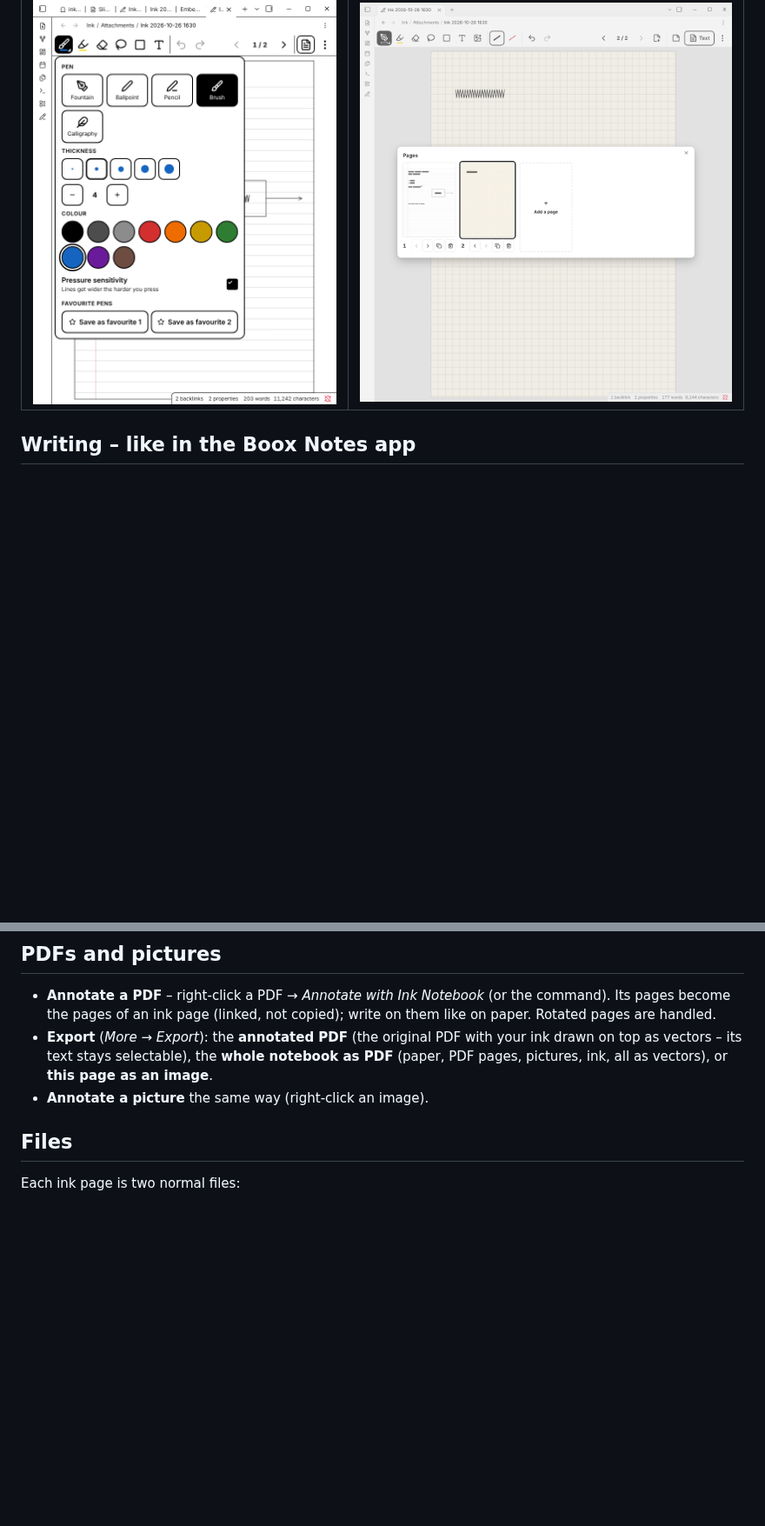
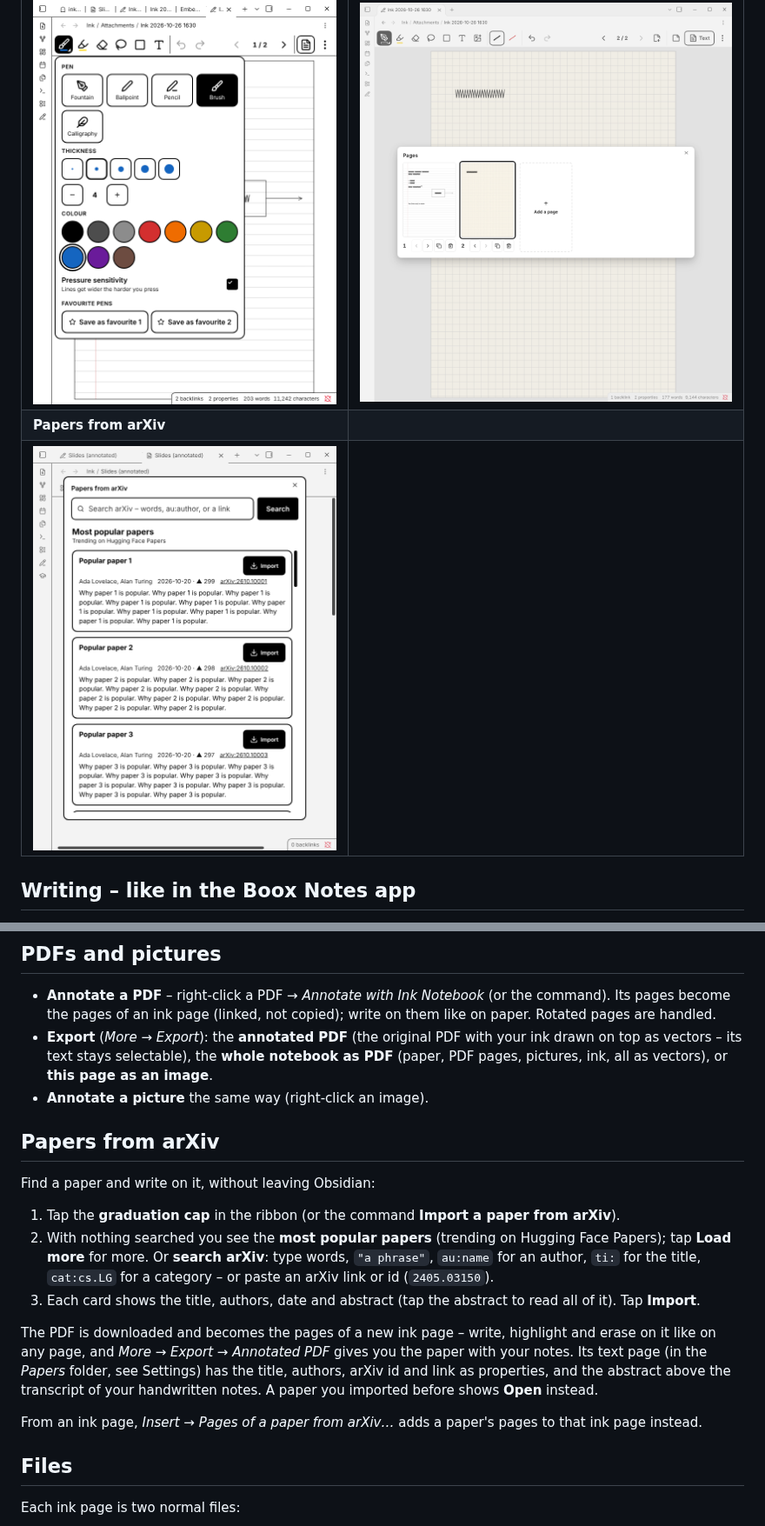
Before and after one commit to stefanmayer06/Obsidian-wrighting-for-eink, a Markdown page: README.md, 2 parts joined by grey strips. Shown at 87% size. Rendered like a GitHub page; pictures changed too: docs/arxiv.png (added); blank space fills up the shorter version.

```diff
--- a/README.md
+++ b/README.md
@@ -24,6 +24,8 @@ Taken by the automated end-to-end tests in real Obsidian (the "handwriting" is g
 | ![Ink page with handwriting, a diagram and a text box](docs/ink-page.png) | ![Text page with the transcript and a live figure](docs/text-page-eink.png) |
 | **Pen options** | **All pages** |
 | ![The pen card: pens, thickness, colours](docs/pen-options.png) | ![Page overview](docs/pages.png) |
+| **Papers from arXiv** | |
+| ![Search arXiv; the most popular papers with an Import button](docs/arxiv.png) | |
 
 ## Writing – like in the Boox Notes app
 
@@ -73,6 +75,18 @@ Paper templates like in GoodNotes and Boox Notes: blank, ruled, dotted, squared,
 - **Annotate a PDF** – right-click a PDF → *Annotate with Ink Notebook* (or the command). Its pages become the pages of an ink page (linked, not copied); write on them like on paper. Rotated pages are handled.
 - **Export** (*More → Export*): the **annotated PDF** (the original PDF with your ink drawn on top as vectors – its text stays selectable), the **whole notebook as PDF** (paper, PDF pages, pictures, ink, all as vectors), or **this page as an image**.
 - **Annotate a picture** the same way (right-click an image).
+
+## Papers from arXiv
+
+Find a paper and write on it, without leaving Obsidian:
+
+1. Tap the **graduation cap** in the ribbon (or the command **Import a paper from arXiv**).
+2. With nothing searched you see the **most popular papers** (trending on Hugging Face Papers); tap **Load more** for more. Or **search arXiv**: type words, `"a phrase"`, `au:name` for an author, `ti:` for the title, `cat:cs.LG` for a category – or paste an arXiv link or id (`2405.03150`).
+3. Each card shows the title, authors, date and abstract (tap the abstract to read all of it). Tap **Import**.
+
+The PDF is downloaded and becomes the pages of a new ink page – write, highlight and erase on it like on any page, and *More → Export → Annotated PDF* gives you the paper with your notes. Its text page (in the *Papers* folder, see Settings) has the title, authors, arXiv id and link as properties, and the abstract above the transcript of your handwritten notes. A paper you imported before shows **Open** instead.
+
+From an ink page, *Insert → Pages of a paper from arXiv…* adds a paper's pages to that ink page instead.
 
 ## Files
 
```
Also changed, not shown: other parts of README.md (+3 -2 lines), 14 other files.
